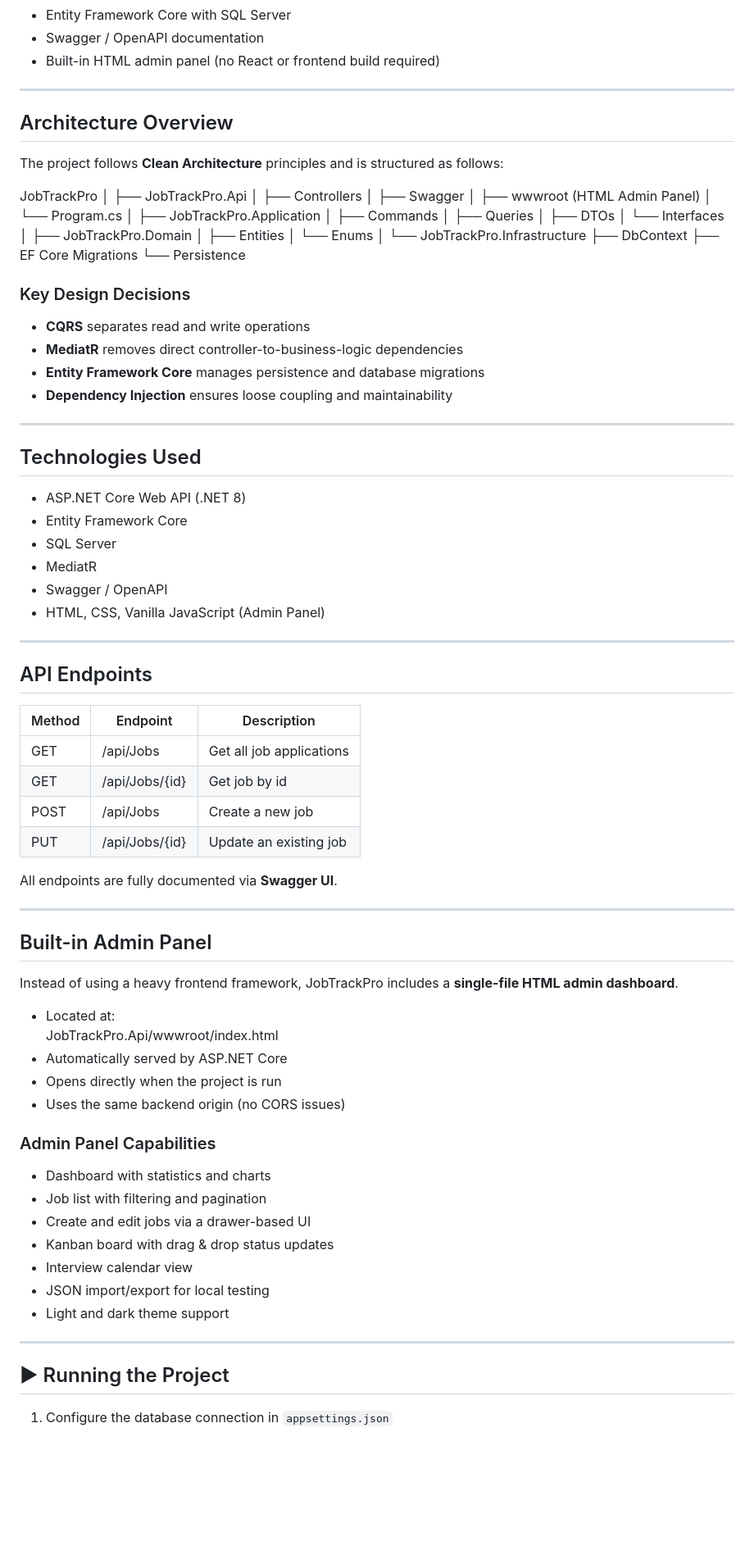
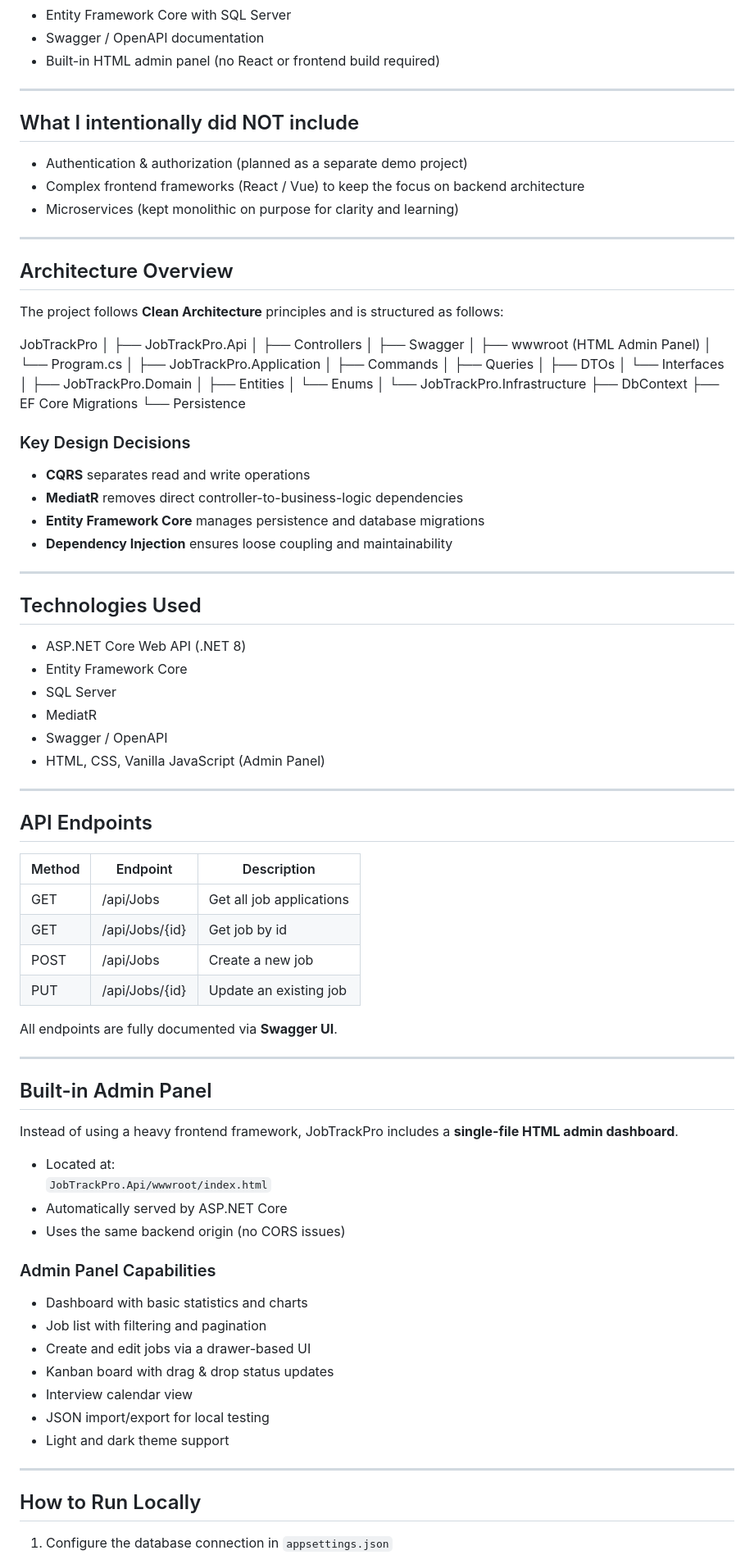
Before and after one commit to gurkanusta/JobTrackPro, a Markdown page: README.md, the part around one of its changes. Shown at 82% size. GitHub-like rendering; blank space fills up the shorter version.

```diff
--- a/README.md
+++ b/README.md
@@ -23,6 +25,14 @@ A lightweight **single-file HTML admin dashboard** is included and served direct
 - Entity Framework Core with SQL Server
 - Swagger / OpenAPI documentation
 - Built-in HTML admin panel (no React or frontend build required)
+
+---
+
+##  What I intentionally did NOT include
+
+- Authentication & authorization (planned as a separate demo project)
+- Complex frontend frameworks (React / Vue) to keep the focus on backend architecture
+- Microservices (kept monolithic on purpose for clarity and learning)
 
 ---
 
@@ -54,16 +64,21 @@ JobTrackPro
 └── Persistence
 
 
+
 ### Key Design Decisions
+
 
 - **CQRS** separates read and write operations
 - **MediatR** removes direct controller-to-business-logic dependencies
 - **Entity Framework Core** manages persistence and database migrations
 - **Dependency Injection** ensures loose coupling and maintainability
 
+
 ---
 
+
 ##  Technologies Used
+
 
 - ASP.NET Core Web API (.NET 8)
 - Entity Framework Core
@@ -72,9 +87,12 @@ JobTrackPro
 - Swagger / OpenAPI
 - HTML, CSS, Vanilla JavaScript (Admin Panel)
 
+
 ---
 
+
 ##  API Endpoints
+
 
 | Method | Endpoint        | Description              |
 |------|-----------------|--------------------------|
@@ -83,23 +101,29 @@ JobTrackPro
 | POST | /api/Jobs       | Create a new job         |
 | PUT  | /api/Jobs/{id}  | Update an existing job   |
 
+
 All endpoints are fully documented via **Swagger UI**.
+
 
 ---
 
+
 ##  Built-in Admin Panel
+
 
 Instead of using a heavy frontend framework, JobTrackPro includes a **single-file HTML admin dashboard**.
 
+
 - Located at:
-JobTrackPro.Api/wwwroot/index.html
+  `JobTrackPro.Api/wwwroot/index.html`
 - Automatically served by ASP.NET Core
-- Opens directly when the project is run
 - Uses the same backend origin (no CORS issues)
+
 
 ### Admin Panel Capabilities
 
-- Dashboard with statistics and charts
+
+- Dashboard with basic statistics and charts
 - Job list with filtering and pagination
 - Create and edit jobs via a drawer-based UI
 - Kanban board with drag & drop status updates
@@ -107,9 +131,12 @@ JobTrackPro.Api/wwwroot/index.html
 - JSON import/export for local testing
 - Light and dark theme support
 
+
 ---
 
-## ▶ Running the Project
+
+##  How to Run Locally
+
 
 1. Configure the database connection in `appsettings.json`
 2. Apply migrations:
```
Also changed, not shown: other parts of README.md (+21 -7 lines).
